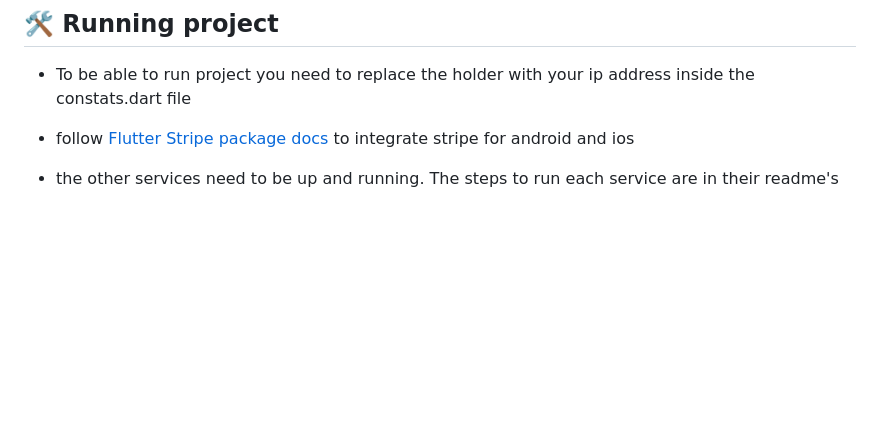
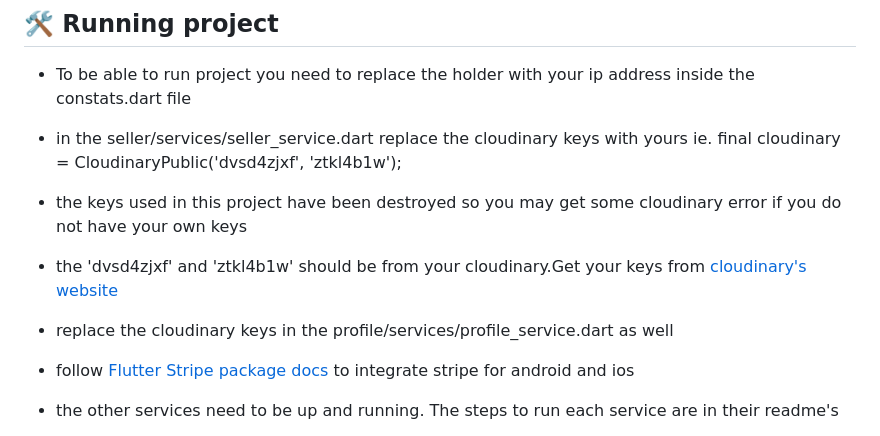
Before and after one commit to samuel2l/MultiVendorPlatform-Mobile-Application, a Markdown page: README.md, the part around the change. Rendered like a GitHub page; blank space fills up the shorter version.

```diff
--- a/README.md
+++ b/README.md
@@ -73,6 +73,11 @@ Each service is independently scalable and optimized for performance.
 
 ## 🛠 Running project
 - To be able to run project you need to replace the <your ip address > holder with your ip address inside the constats.dart file
+- in the seller/services/seller_service.dart replace the cloudinary keys with yours ie.       final cloudinary = CloudinaryPublic('dvsd4zjxf', 'ztkl4b1w');
+- the keys used in this project have been destroyed so you may get some cloudinary error if you do not have your own keys
+- the 'dvsd4zjxf' and 'ztkl4b1w' should be from your cloudinary.Get your keys from [cloudinary's website](https://console.cloudinary.com/)
+- replace the cloudinary keys in the profile/services/profile_service.dart as well
+
 - follow [Flutter Stripe package docs](https://pub.dev/packages/flutter_stripe) to integrate stripe for android and ios
 - the other services need to be up and running. The steps to run each service are in their readme's
 
```
